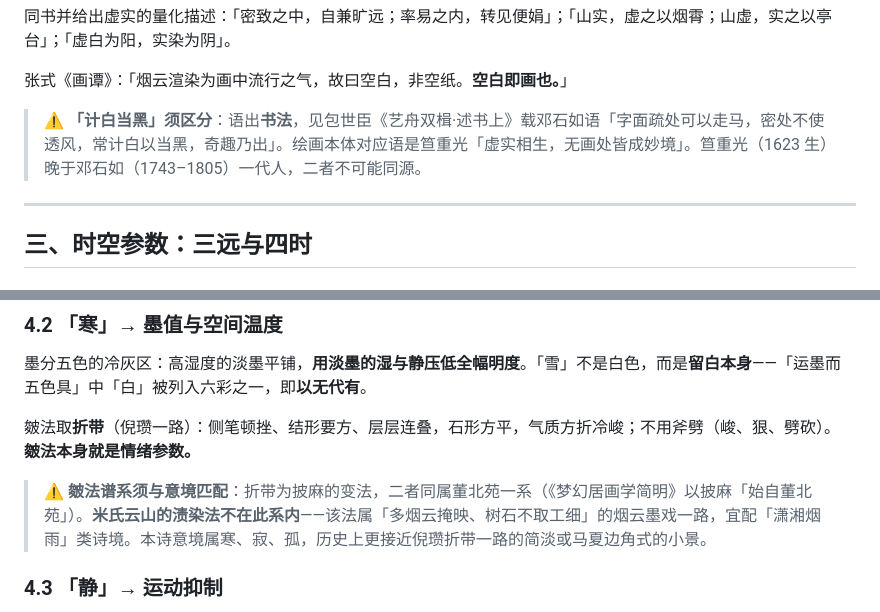
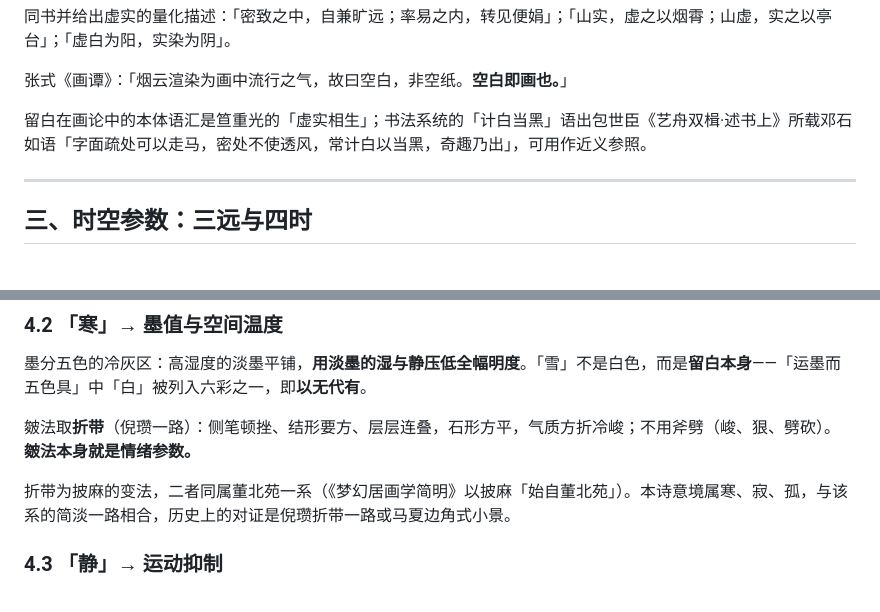
Before and after one commit to wyonghui123/shanshui, a Markdown page: docs/design/水墨诗意表达架构.md, 2 parts joined by grey strips. GitHub-like rendering.

```diff
--- a/docs/design/水墨诗意表达架构.md
+++ b/docs/design/水墨诗意表达架构.md
@@ -176,7 +172,7 @@
 
 张式《画谭》：「烟云渲染为画中流行之气，故曰空白，非空纸。**空白即画也。**」
 
-> ⚠️ **「计白当黑」须区分**：语出**书法**，见包世臣《艺舟双楫·述书上》载邓石如语「字面疏处可以走马，密处不使透风，常计白以当黑，奇趣乃出」。绘画本体对应语是笪重光「虚实相生，无画处皆成妙境」。笪重光（1623 生）晚于邓石如（1743–1805）一代人，二者不可能同源。
+留白在画论中的本体语汇是笪重光的「虚实相生」；书法系统的「计白当黑」语出包世臣《艺舟双楫·述书上》所载邓石如语「字面疏处可以走马，密处不使透风，常计白以当黑，奇趣乃出」，可用作近义参照。
 
 ---
 
@@ -231,7 +227,7 @@
 
 皴法取**折带**（倪瓒一路）：侧笔顿挫、结形要方、层层连叠，石形方平，气质方折冷峻；不用斧劈（峻、狠、劈砍）。**皴法本身就是情绪参数。**
 
-> ⚠️ **皴法谱系须与意境匹配**：折带为披麻的变法，二者同属董北苑一系（《梦幻居画学简明》以披麻「始自董北苑」）。**米氏云山的渍染法不在此系内**——该法属「多烟云掩映、树石不取工细」的烟云墨戏一路，宜配「潇湘烟雨」类诗境。本诗意境属寒、寂、孤，历史上更接近倪瓒折带一路的简淡或马夏边角式的小景。
+折带为披麻的变法，二者同属董北苑一系（《梦幻居画学简明》以披麻「始自董北苑」）。本诗意境属寒、寂、孤，与该系的简淡一路相合，历史上的对证是倪瓒折带一路或马夏边角式小景。
 
 ### 4.3 「静」→ 运动抑制
 
```
Also changed, not shown: other parts of docs/design/水墨诗意表达架构.md (+8 -14 lines).
